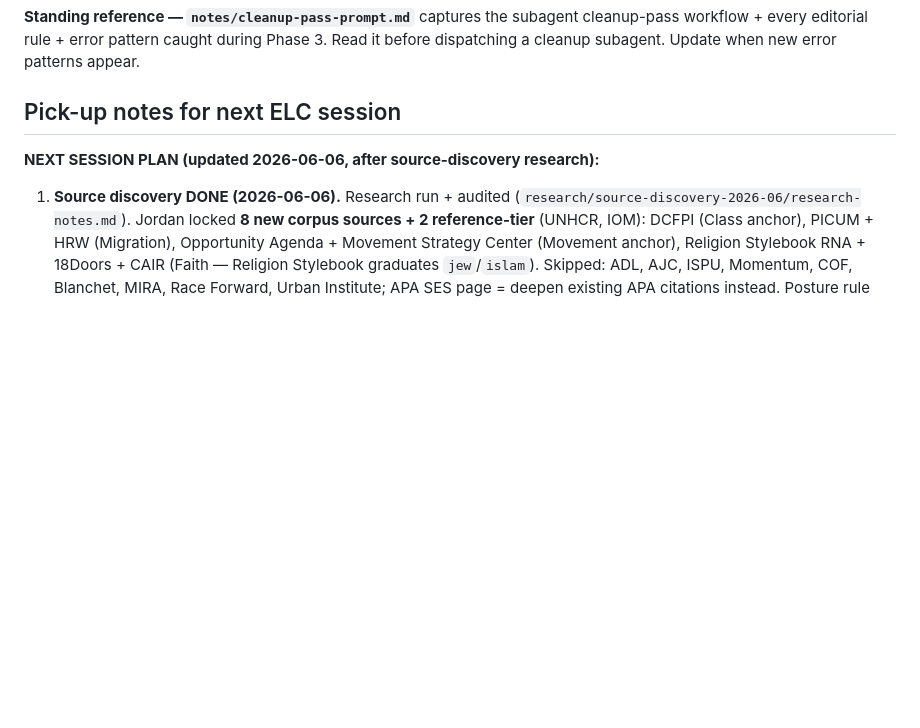
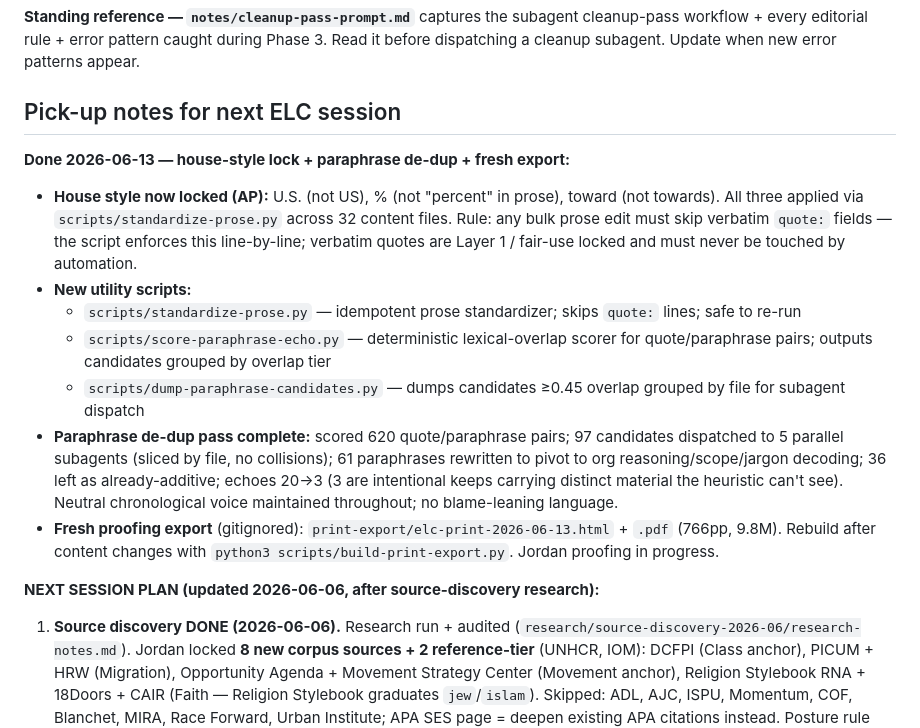
Before and after one commit to jordankrueger/equity-language-commons, a Markdown page: CLAUDE.md, the part around the change. Drawn GitHub-style; blank space fills up the shorter version.

Commit message:
checkpoint: CLAUDE.md notes from prior session

```diff
--- a/CLAUDE.md
+++ b/CLAUDE.md
@@ -62,6 +62,15 @@ plus glossary index + SQLite build-time index + Contribute page.
 **Standing reference — `notes/cleanup-pass-prompt.md`** captures the subagent cleanup-pass workflow + every editorial rule + error pattern caught during Phase 3. Read it before dispatching a cleanup subagent. Update when new error patterns appear.
 
 ## Pick-up notes for next ELC session
+
+**Done 2026-06-13 — house-style lock + paraphrase de-dup + fresh export:**
+- **House style now locked (AP):** U.S. (not US), % (not "percent" in prose), toward (not towards). All three applied via `scripts/standardize-prose.py` across 32 content files. Rule: any bulk prose edit must skip verbatim `quote:` fields — the script enforces this line-by-line; verbatim quotes are Layer 1 / fair-use locked and must never be touched by automation.
+- **New utility scripts:**
+  - `scripts/standardize-prose.py` — idempotent prose standardizer; skips `quote:` lines; safe to re-run
+  - `scripts/score-paraphrase-echo.py` — deterministic lexical-overlap scorer for quote/paraphrase pairs; outputs candidates grouped by overlap tier
+  - `scripts/dump-paraphrase-candidates.py` — dumps candidates ≥0.45 overlap grouped by file for subagent dispatch
+- **Paraphrase de-dup pass complete:** scored 620 quote/paraphrase pairs; 97 candidates dispatched to 5 parallel subagents (sliced by file, no collisions); 61 paraphrases rewritten to pivot to org reasoning/scope/jargon decoding; 36 left as already-additive; echoes 20→3 (3 are intentional keeps carrying distinct material the heuristic can't see). Neutral chronological voice maintained throughout; no blame-leaning language.
+- **Fresh proofing export** (gitignored): `print-export/elc-print-2026-06-13.html` + `.pdf` (766pp, 9.8M). Rebuild after content changes with `python3 scripts/build-print-export.py`. Jordan proofing in progress.
 
 **NEXT SESSION PLAN (updated 2026-06-06, after source-discovery research):**
 1. **Source discovery DONE (2026-06-06).** Research run + audited (`research/source-discovery-2026-06/research-notes.md`). Jordan locked **8 new corpus sources + 2 reference-tier** (UNHCR, IOM): DCFPI (Class anchor), PICUM + HRW (Migration), Opportunity Agenda + Movement Strategy Center (Movement anchor), Religion Stylebook RNA + 18Doors + CAIR (Faith — Religion Stylebook graduates `jew`/`islam`). Skipped: ADL, AJC, ISPU, Momentum, COF, Blanchet, MIRA, Race Forward, Urban Institute; APA SES page = deepen existing APA citations instead. Posture rule established: legal-definitional sources (UNHCR/IOM) go reference-tier, never guidance tables — corpus sources must be equity guides or identity-journalism guides.
```
